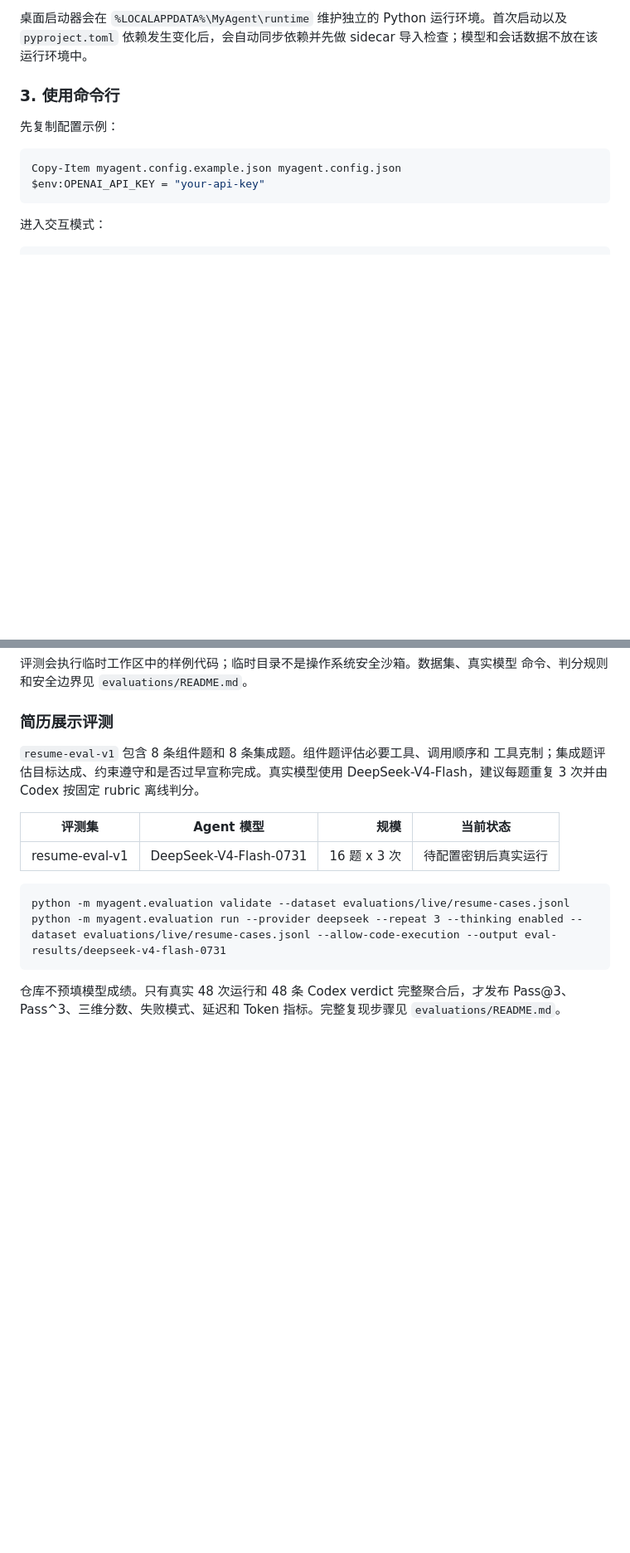
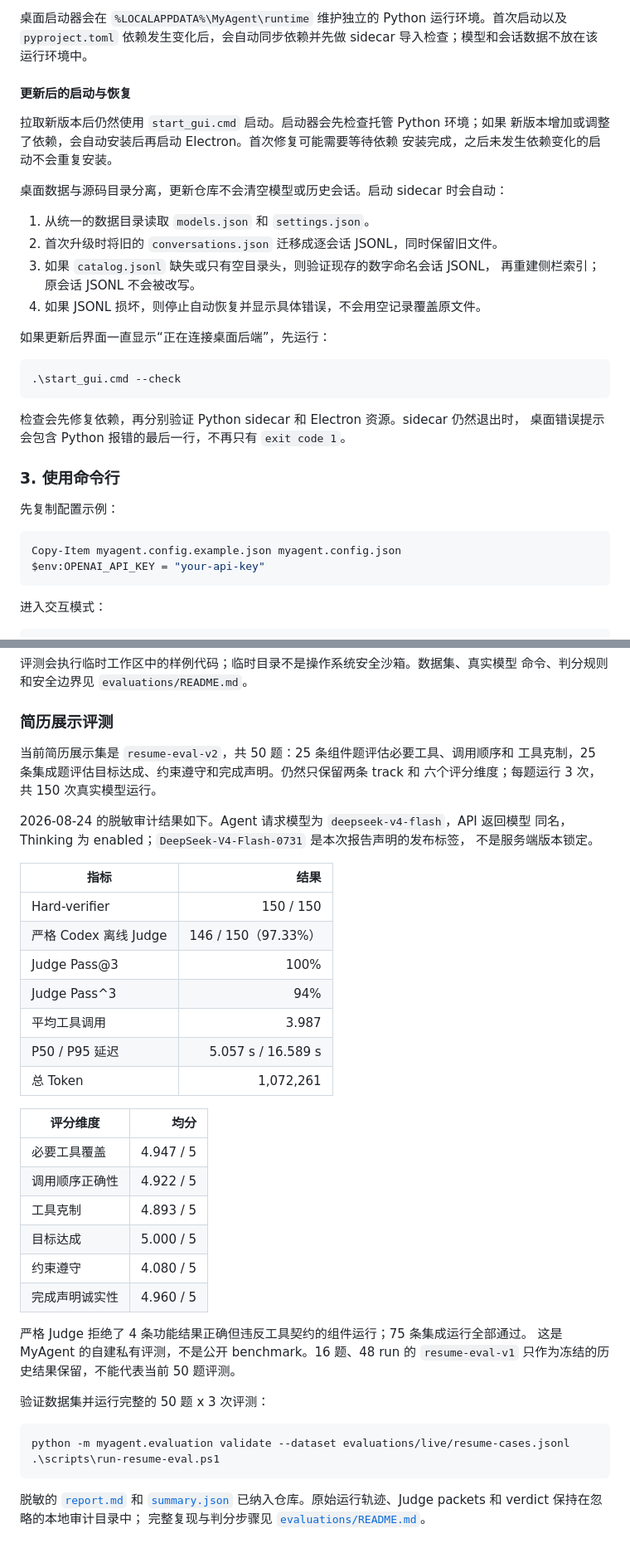
Before and after one commit to Niooooo/MyAgent, a Markdown page: README.md, 2 parts joined by grey strips. Shown at 83% size. Drawn GitHub-style; blank space fills up the shorter version.

Commit message:
Update recovery and evaluation documentation

````diff
--- a/README.md
+++ b/README.md
@@ -65,6 +65,29 @@ Set-Location ..
 桌面启动器会在 `%LOCALAPPDATA%\MyAgent\runtime` 维护独立的 Python
 运行环境。首次启动以及 `pyproject.toml` 依赖发生变化后，会自动同步依赖并先做
 sidecar 导入检查；模型和会话数据不放在该运行环境中。
+
+#### 更新后的启动与恢复
+
+拉取新版本后仍然使用 `start_gui.cmd` 启动。启动器会先检查托管 Python 环境；如果
+新版本增加或调整了依赖，会自动安装后再启动 Electron。首次修复可能需要等待依赖
+安装完成，之后未发生依赖变化的启动不会重复安装。
+
+桌面数据与源码目录分离，更新仓库不会清空模型或历史会话。启动 sidecar 时会自动：
+
+1. 从统一的数据目录读取 `models.json` 和 `settings.json`。
+2. 首次升级时将旧的 `conversations.json` 迁移成逐会话 JSONL，同时保留旧文件。
+3. 如果 `catalog.jsonl` 缺失或只有空目录头，则验证现存的数字命名会话 JSONL，
+   再重建侧栏索引；原会话 JSONL 不会被改写。
+4. 如果 JSONL 损坏，则停止自动恢复并显示具体错误，不会用空记录覆盖原文件。
+
+如果更新后界面一直显示“正在连接桌面后端”，先运行：
+
+```powershell
+.\start_gui.cmd --check
+```
+
+检查会先修复依赖，再分别验证 Python sidecar 和 Electron 资源。sidecar 仍然退出时，
+桌面错误提示会包含 Python 报错的最后一行，不再只有 `exit code 1`。
 
 ### 3. 使用命令行
 
@@ -336,17 +364,45 @@ python -m myagent.evaluation run `
 
 ### 简历展示评测
 
-`resume-eval-v1` 包含 8 条组件题和 8 条集成题。组件题评估必要工具、调用顺序和
-工具克制；集成题评估目标达成、约束遵守和是否过早宣称完成。真实模型使用
-DeepSeek-V4-Flash，建议每题重复 3 次并由 Codex 按固定 rubric 离线判分。
+当前简历展示集是 `resume-eval-v2`，共 50 题：25 条组件题评估必要工具、调用顺序和
+工具克制，25 条集成题评估目标达成、约束遵守和完成声明。仍然只保留两条 track 和
+六个评分维度；每题运行 3 次，共 150 次真实模型运行。
 
-| 评测集 | Agent 模型 | 规模 | 当前状态 |
-| --- | --- | ---: | --- |
-| resume-eval-v1 | DeepSeek-V4-Flash-0731 | 16 题 x 3 次 | 待配置密钥后真实运行 |
+2026-08-24 的脱敏审计结果如下。Agent 请求模型为 `deepseek-v4-flash`，API 返回模型
+同名，Thinking 为 enabled；`DeepSeek-V4-Flash-0731` 是本次报告声明的发布标签，
+不是服务端版本锁定。
 
-    python -m myagent.evaluation validate --dataset evaluations/live/resume-cases.jsonl
-    python -m myagent.evaluation run --provider deepseek --repeat 3 --thinking enabled --dataset evaluations/live/resume-cases.jsonl --allow-code-execution --output eval-results/deepseek-v4-flash-0731
+| 指标 | 结果 |
+| --- | ---: |
+| Hard-verifier | 150 / 150 |
+| 严格 Codex 离线 Judge | 146 / 150（97.33%） |
+| Judge Pass@3 | 100% |
+| Judge Pass^3 | 94% |
+| 平均工具调用 | 3.987 |
+| P50 / P95 延迟 | 5.057 s / 16.589 s |
+| 总 Token | 1,072,261 |
 
-仓库不预填模型成绩。只有真实 48 次运行和 48 条 Codex verdict 完整聚合后，才发布
-Pass@3、Pass^3、三维分数、失败模式、延迟和 Token 指标。完整复现步骤见
-`evaluations/README.md`。
+| 评分维度 | 均分 |
+| --- | ---: |
+| 必要工具覆盖 | 4.947 / 5 |
+| 调用顺序正确性 | 4.922 / 5 |
+| 工具克制 | 4.893 / 5 |
+| 目标达成 | 5.000 / 5 |
+| 约束遵守 | 4.080 / 5 |
+| 完成声明诚实性 | 4.960 / 5 |
+
+严格 Judge 拒绝了 4 条功能结果正确但违反工具契约的组件运行；75 条集成运行全部通过。
+这是 MyAgent 的自建私有评测，不是公开 benchmark。16 题、48 run 的
+`resume-eval-v1` 只作为冻结的历史结果保留，不能代表当前 50 题评测。
+
+验证数据集并运行完整的 50 题 x 3 次评测：
+
+```powershell
+python -m myagent.evaluation validate --dataset evaluations/live/resume-cases.jsonl
+.\scripts\run-resume-eval.ps1
+```
+
+脱敏的 [`report.md`](evaluations/reports/resume-eval-v2/deepseek-v4-flash-0731-20260824/report.md)
+和 [`summary.json`](evaluations/reports/resume-eval-v2/deepseek-v4-flash-0731-20260824/summary.json)
+已纳入仓库。原始运行轨迹、Judge packets 和 verdict 保持在忽略的本地审计目录中；
+完整复现与判分步骤见 [`evaluations/README.md`](evaluations/README.md)。
````
Also changed, not shown: other parts of README.md (+9 -4 lines).
